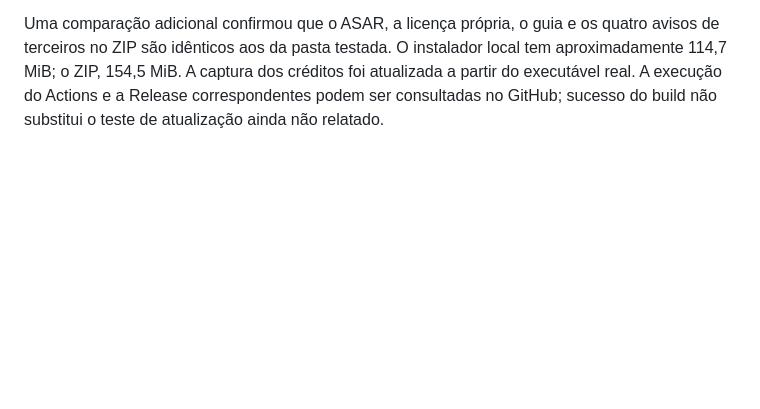
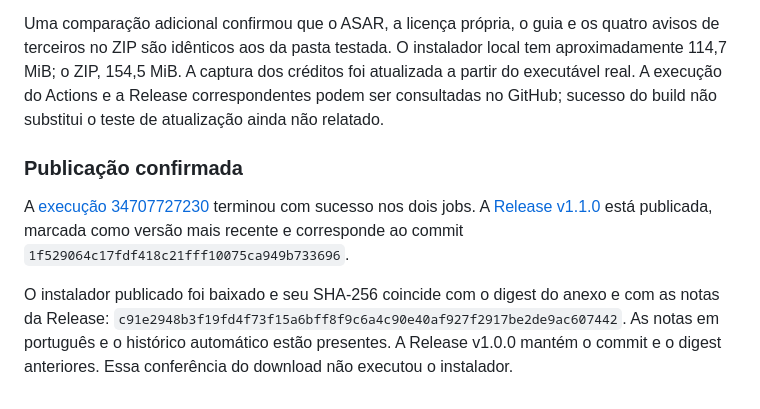
Before and after one commit to grbvieira/Roleta-de-Operacoes, a Markdown page: docs/validacao.md, the part around the change. Drawn GitHub-style; blank space fills up the shorter version.

Commit message:
docs(release): registra publicação e hash conferido da v1.1.0

```diff
--- a/docs/validacao.md
+++ b/docs/validacao.md
@@ -145,3 +145,9 @@ O texto completo da licença foi inspecionado na interface real. Nenhum teste au
 `dist:win`, `test:packaged` e `verify:distribution` também foram concluídos com sucesso para a v1.1.0. O executável empacotado passou nos mesmos fluxos offline da interface, incluindo a licença completa. O verificador foi corrigido para procurar `LICENSE.txt` junto ao executável: arquivos declarados em `extraFiles` são excluídos do ASAR pelo empacotador. A ajuda contém o texto gerado em `app/license.mjs`, conferido contra o documento canônico.
 
 Uma comparação adicional confirmou que o ASAR, a licença própria, o guia e os quatro avisos de terceiros no ZIP são idênticos aos da pasta testada. O instalador local tem aproximadamente 114,7 MiB; o ZIP, 154,5 MiB. A captura dos créditos foi atualizada a partir do executável real. A execução do Actions e a Release correspondentes podem ser consultadas no GitHub; sucesso do build não substitui o teste de atualização ainda não relatado.
+
+### Publicação confirmada
+
+A [execução 34707727230](https://github.com/grbvieira/Roleta-de-Operacoes/actions/runs/34707727230) terminou com sucesso nos dois jobs. A [Release v1.1.0](https://github.com/grbvieira/Roleta-de-Operacoes/releases/tag/v1.1.0) está publicada, marcada como versão mais recente e corresponde ao commit `1f529064c17fdf418c21fff10075ca949b733696`.
+
+O instalador publicado foi baixado e seu SHA-256 coincide com o digest do anexo e com as notas da Release: `c91e2948b3f19fd4f73f15a6bff8f9c6a4c90e40af927f2917be2de9ac607442`. As notas em português e o histórico automático estão presentes. A Release v1.0.0 mantém o commit e o digest anteriores. Essa conferência do download não executou o instalador.
```
